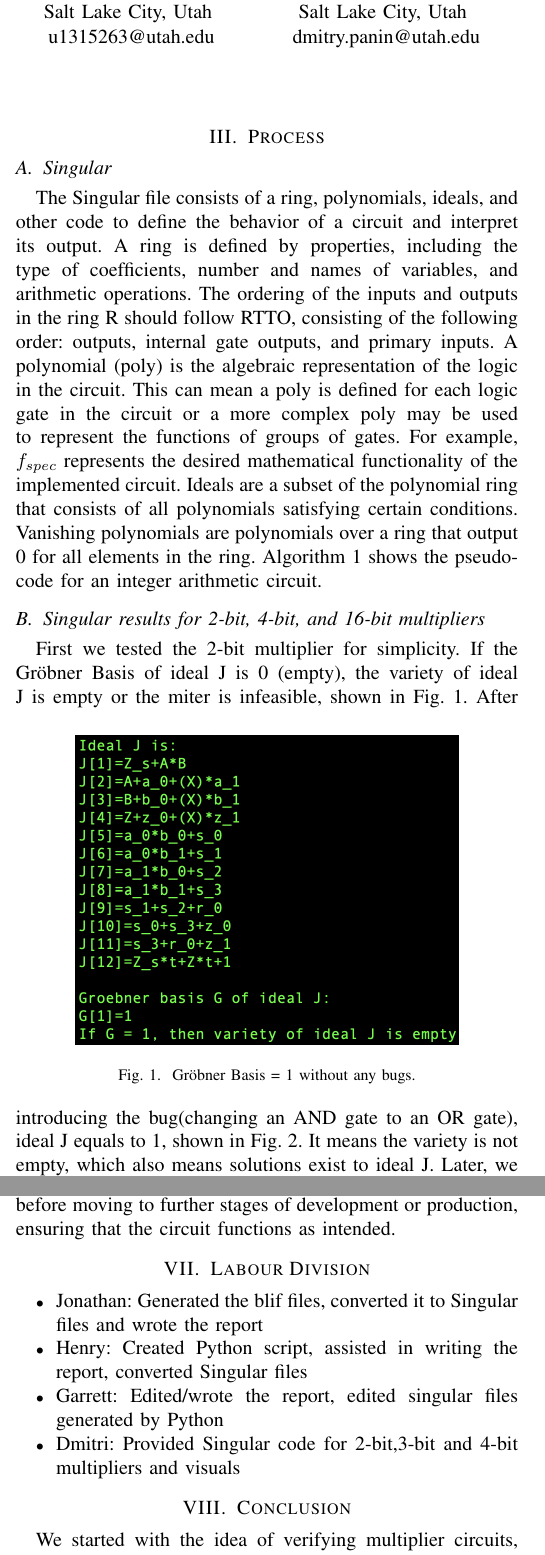
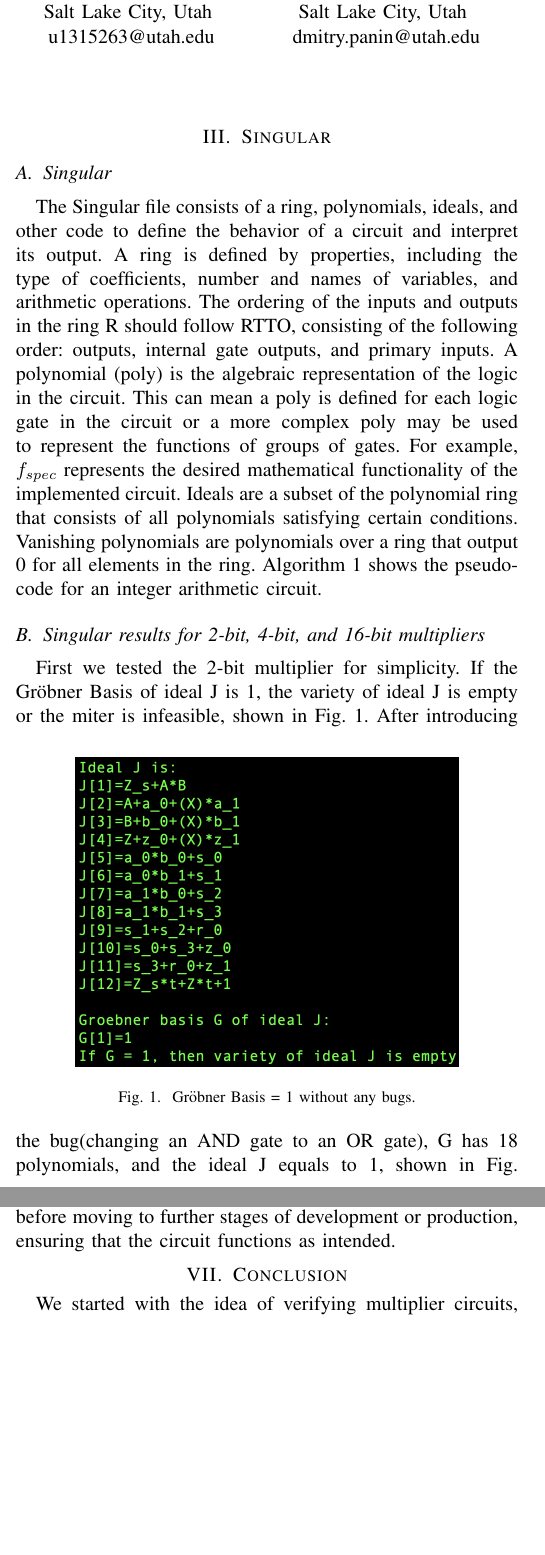
Before and after one commit to JonathanW20/Testing_Final_Project, a LaTeX paper (Report/conference_101719.tex): two parts of the columns of pages 1 and 3 of 4 before the commit and two parts of the columns of pages 1 and 3 of 3 after it, joined at a grey line, cut so that both start at the same text, the shorter picture padded with empty space. Compiled offline with pdfLaTeX; a missing font is replaced by an installed copy or a similar font; a LaTeX package or settings file that is missing is left out.

Commit message:
Edits from feedback

```diff
--- a/Report/conference_101719.tex
+++ b/Report/conference_101719.tex
@@ -72,5 +72,5 @@ $J$ + $J_{0}$ equals 0 (GB($J$ + $J_{0}$) = 0).
 
-\section{Process}
+\section{Singular}
 % the algorithms or techniques that you have studied, and you should demonstrate parts of your main contribution/study using example circuits, designs or code fragments
 \subsection{Singular}
 The Singular file consists of a ring, polynomials, ideals, and other code to define the behavior of a circuit and interpret its output. A ring is defined by properties,
@@ -107,15 +107,16 @@ Algorithm 1 shows the pseudo-code for an integer arithmetic circuit.
 \end{algorithm}
 
 \subsection{Singular results for 2-bit, 4-bit, and 16-bit multipliers}
-First we tested the 2-bit multiplier for simplicity. If the Gröbner Basis of ideal {J} is 0 (empty), the variety of ideal {J}
+First we tested the 2-bit multiplier for simplicity. If the Gröbner Basis of ideal {J} is 1, the variety of ideal {J}
 is empty or the miter is infeasible, shown in Fig. 1.
 \begin{figure}[ht]
     \centering
     \includegraphics[scale = 0.5]{2-bit-GB1.png}
     \caption{Gröbner Basis = 1 without any bugs.}
 \end{figure}
-After introducing the bug(changing an AND gate to an OR gate), ideal {J} equals to 1,
-shown in Fig. 2. It means the variety is not empty, which also means solutions exist to ideal {J}.
+After introducing the bug(changing an AND gate to an OR gate), G has 18 polynomials, and the ideal {J} equals to 1,
+shown in Fig. 2. Corresponding to the funcdamental concept of the weak Nullstellensatz:
+\[ G = 1 \quad \longleftrightarrow \quad Variety(G) = \emptyset \]
 \begin{figure}[ht]
     \centering
     \includegraphics[scale = 0.25]{2-bit-GB2.png}
@@ -240,14 +241,6 @@ the actual circuit response using an xor gate to highlighting any discrepancies
 By using miters, we can identify and address potential issues before moving to further stages of development
 or production, ensuring that the circuit functions as intended.
 
-\section{Labour Division}
-\begin{itemize}
-    \item Jonathan: Generated the blif files, converted it to Singular files and wrote the report
-    \item Henry: Created Python script, assisted in writing the report, converted Singular files
-    \item Garrett: Edited/wrote the report, edited singular files generated by Python
-    \item Dmitri: Provided Singular code for 2-bit,3-bit and 4-bit multipliers and visuals
-\end{itemize}
-
 \section{Conclusion}
 We started with the idea of verifying multiplier circuits, ranging from 2-bit to
 32-bit. To do so, we wrote our .sing files for 2, 3, and 4-bit multipliers, then
```
Also changed, not shown: Report/conference_101719.pdf, Report/conference_101719.tex (10 more changed lines), 5 other files.
